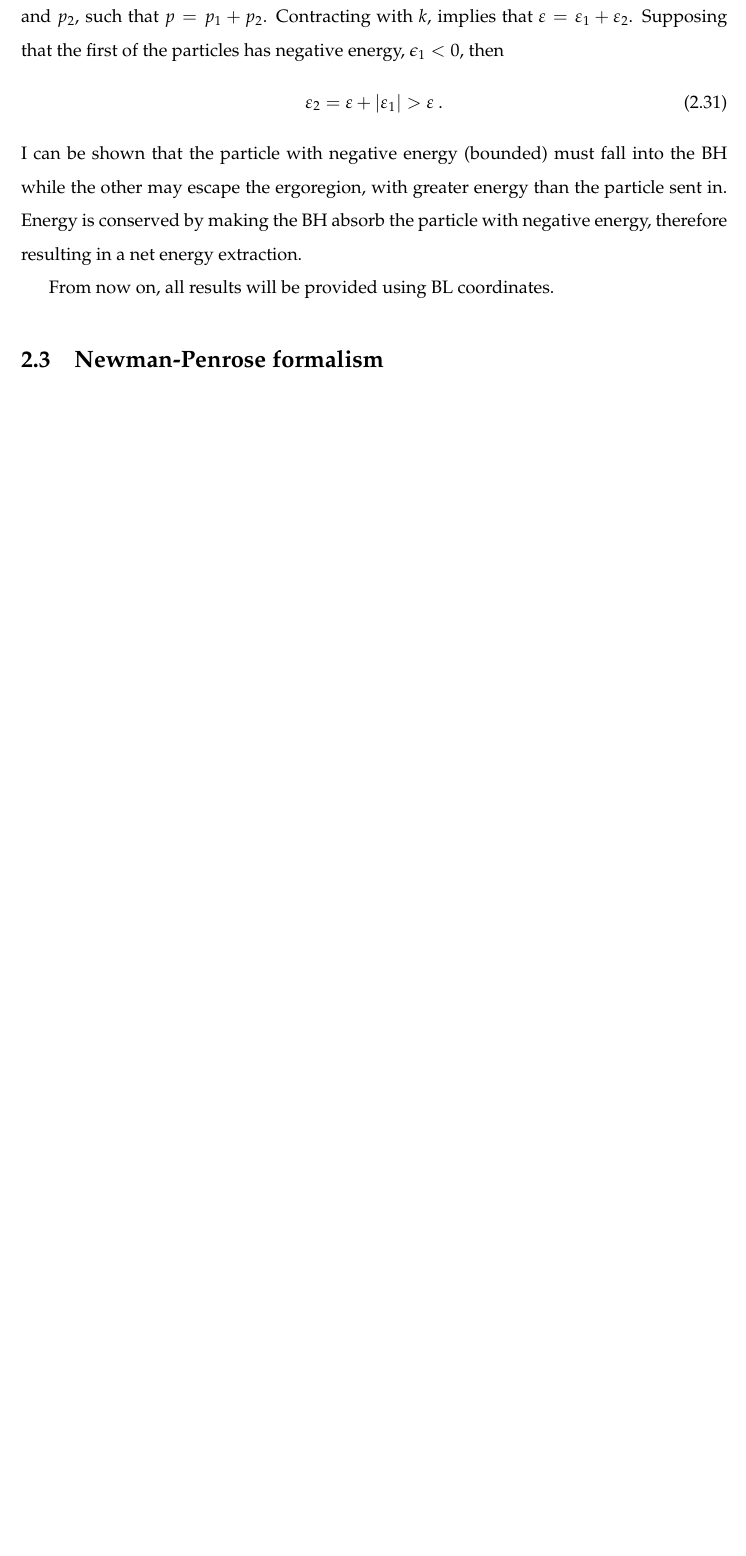
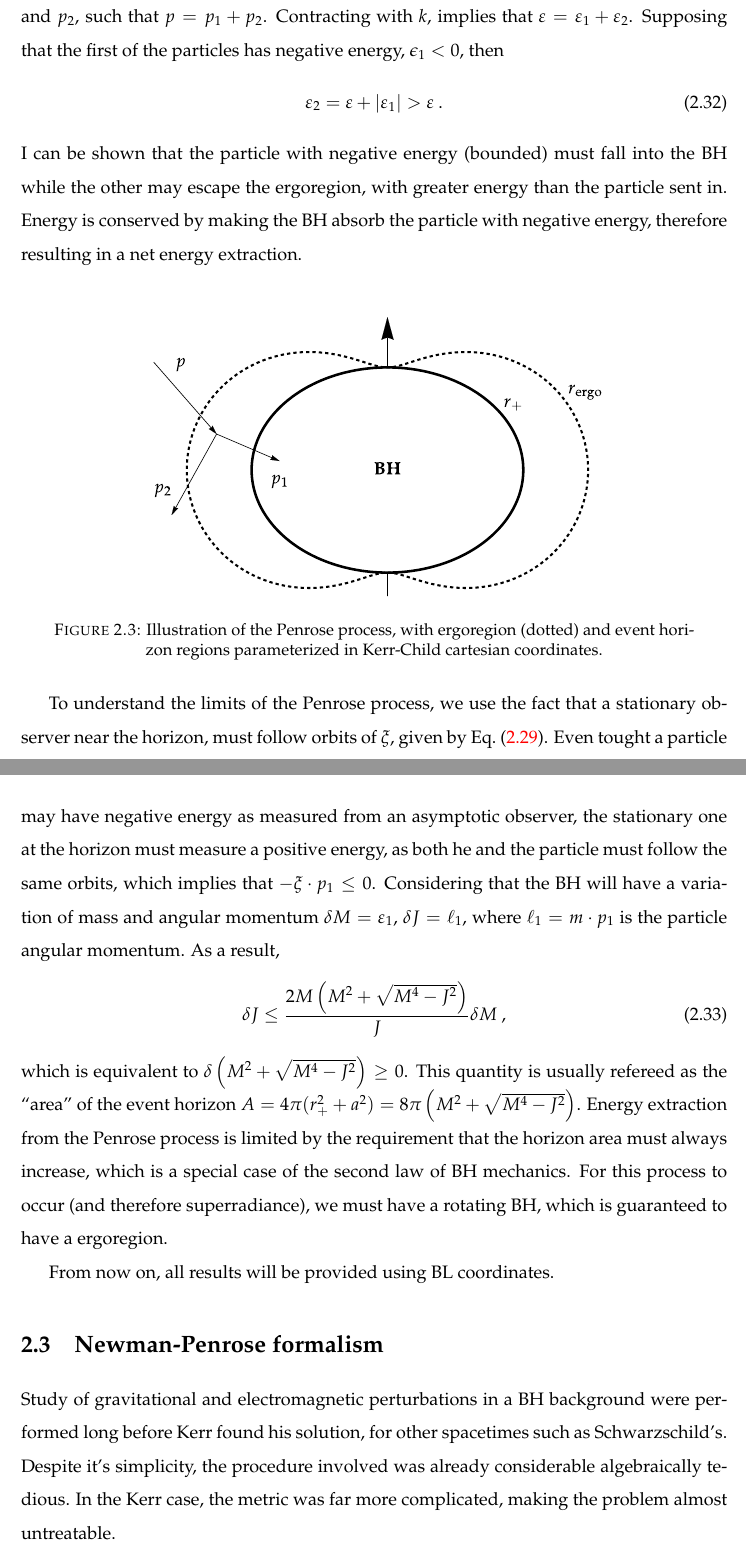
Before and after one commit to jose-a-sa/superradiance-code, a LaTeX thesis (Thesis/main.tex, which reads Thesis/Chapters/Chapter2.tex): part of page 28 of 35 before the commit and two parts of pages 28 and 29 of 36 after it, the two joined at a grey line, cut so that both start at the same text, the shorter picture padded with empty space. The pictures show the PDF file Thesis/main.pdf that the author committed with the source.

Commit message:
started writting NP formalism

```diff
--- a/Thesis/Chapters/Chapter2.tex
+++ b/Thesis/Chapters/Chapter2.tex
@@ -315,7 +320,7 @@ Notice that a static observer moves in a timelike curve with $(r,\theta,\phi)$ c
 Despite BHs being always thought as ``perfect absorvers'' due to casual separation of the horizon, but the ergoregion is a region that allows energy extraction from the BH, through the Penrose process, an intrinsic feature of rotating BHs.
 Much like spontaneous pair creation and amplification at discontinuities are related but distinct effects, the Penrose process allows for a better understating of superradiance and why it is relevance in GR. Considering a particle with rest mass $\mu$ and four-momentum $p^\alpha = \mu u^\alpha$, we may identify the constant of motion
 \begin{align}
-    \varepsilon = - k_\alpha p^\alpha = -\mu g_{tt} p^t - g_{t\phi} p^\phi  ~.
+    \varepsilon = - k \cdot p = -\mu g_{tt} p^t - g_{t\phi} p^\phi  ~.
     \label{eq2:PenroseE0}
 \end{align}
 as it's energy, as measured by a stationary observer at infinity, due to relations~\eref{eq2:geodesicConsts}. As shown above the Killing vector is asymptotically timelike but is spacelike inside the ergoregion, thus $g_{tt}>0$. Since the geodesic is future-directed, $p^0 = \mu u^0 >0$ and the energy beyond the ergosurface needs not to be positive. Suppose, by any means, that such particle manages to decay inside the ergoregion into two other, with momenta $p_1$ and $p_2$, such that $p=p_1+p_2$. Contracting with $k$, implies that $\varepsilon = \varepsilon_1+\varepsilon_2$. Supposing that the first of the particles has negative energy, $\epsilon_1<0$, then
@@ -325,12 +330,33 @@ as it's energy, as measured by a stationary observer at infinity, due to relatio
 \end{align}
 I can be shown that the particle with negative energy (bounded) must fall into the BH while the other may escape the ergoregion, with greater energy than the particle sent in. Energy is conserved by making the BH absorb the particle with negative energy, therefore resulting in a net energy extraction.
 
+\begin{figure}[h]
+    \centering
+    \vspace{0.5cm}
+    \includegraphics[width=0.65\textwidth]{ergoPenrose}
+    \caption{Illustration of the Penrose process, with ergoregion (dotted) and event horizon regions parameterized in Kerr-Child cartesian coordinates.}
+    \label{fig2:penroseProcess}
+\end{figure}
+
+To understand the limits of the Penrose process, we use the fact that a stationary observer near the horizon, must follow orbits of $\xi$, given by~\eqref{eq2:KillingXi}.
+Even tought a particle may have negative energy as measured from an asymptotic observer, the stationary one at the horizon must measure a positive energy, as both he and the particle must follow the same orbits, which implies that $-\xi \cdot  p_1 \le 0$. Considering that the BH will have a variation of mass and angular momentum $\delta M =\varepsilon_1$, $\delta J = \ell_1$, where $\ell_1 = m \cdot p_1$ is the particle angular momentum. As a result,
+\begin{align}
+    \delta J \le \frac{2M\left(M^2+\sqrt{M^4-J^2}\right)}{J} \delta M ~,
+\end{align}
+which is equivalent to $\delta \left(M^2+\sqrt{M^4-J^2}\right) \ge 0$. This quantity is usually refereed as the ``area'' of the event horizon $A=4\pi(r_+^2+a^2)=8\pi\left(M^2+\sqrt{M^4-J^2}\right)$. Energy extraction from the Penrose process is limited by the requirement that the horizon area must always increase, which is a special case of the second law of BH mechanics. For this process to occur (and therefore superradiance), we must have a rotating BH, which is guaranteed to have a ergoregion.
 
 From now on, all results will be provided using BL coordinates.
 
 \section{Newman-Penrose formalism}
 
+Study of gravitational and electromagnetic perturbations in a BH background were performed long before Kerr found his solution, for other spacetimes such as Schwarzschild's. Despite it's simplicity, the procedure involved was already considerable algebraically tedious. In the Kerr case, the metric was far more complicated, making the problem almost untreatable.
+
+Fortunately, the NP formalism provides an alternative method of studying perturbation.
+Results as a natural introduction of spinor techniques into GR, following the introduction of a null complex tetrad basis. The full set of NP equations is a system of first-order coupled equations linking the tetrad, the resultant connection (spin coefficients) and projections of the field tensors.
+
 \subsection{Kinnersly tetrad}
+
+
 \subsection{Spin coefficients}
 \subsection{Maxwell equations}
 
```
Also changed, not shown: Thesis/Figures/ergoPenrose.pdf (added), Thesis/Figures/geodKerr_0_-5.pdf, Thesis/Figures/geodKerr_0_0.pdf, Thesis/Figures/geodKerr_90_-5.pdf, Thesis/Figures/geodKerr_90_0.pdf, Thesis/Figures/kerrchild2d.pdf, Thesis/main.pdf, Thesis/Chapters/Chapter2.tex (25 more changed lines), 1 other file.
